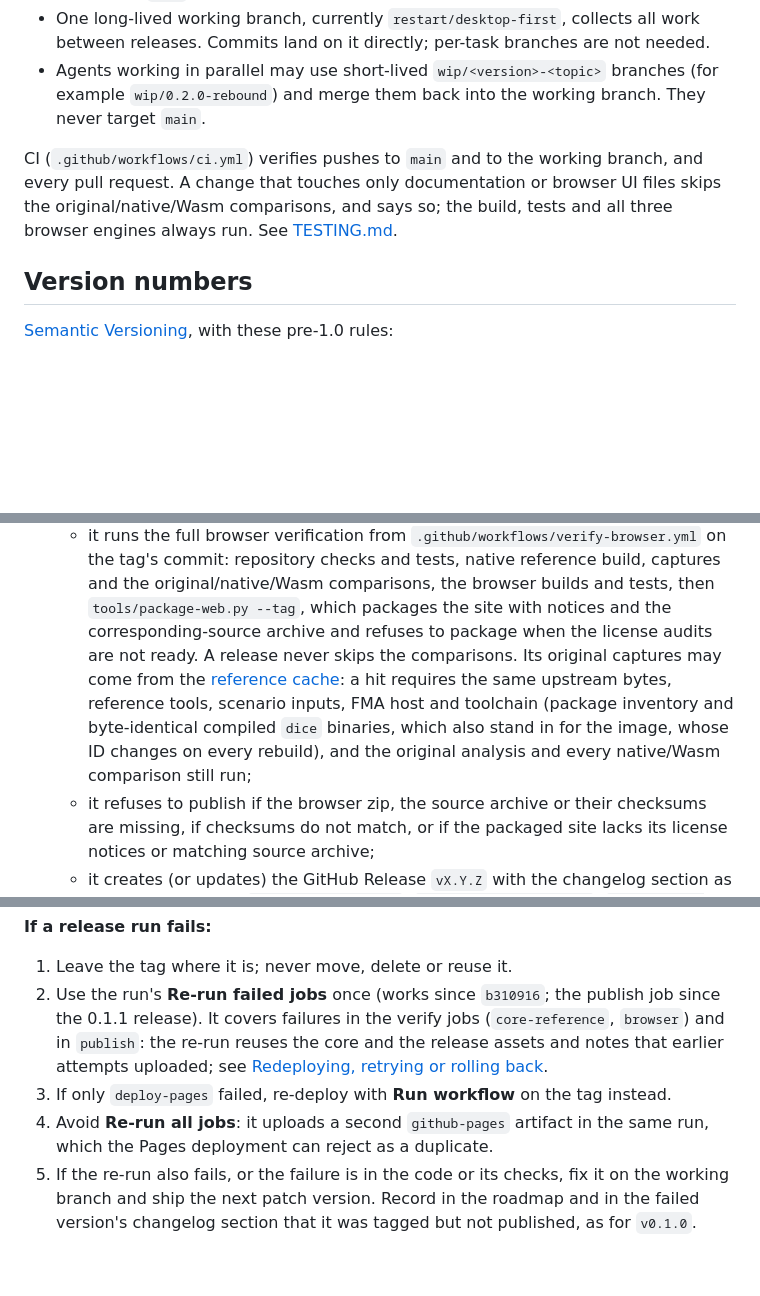
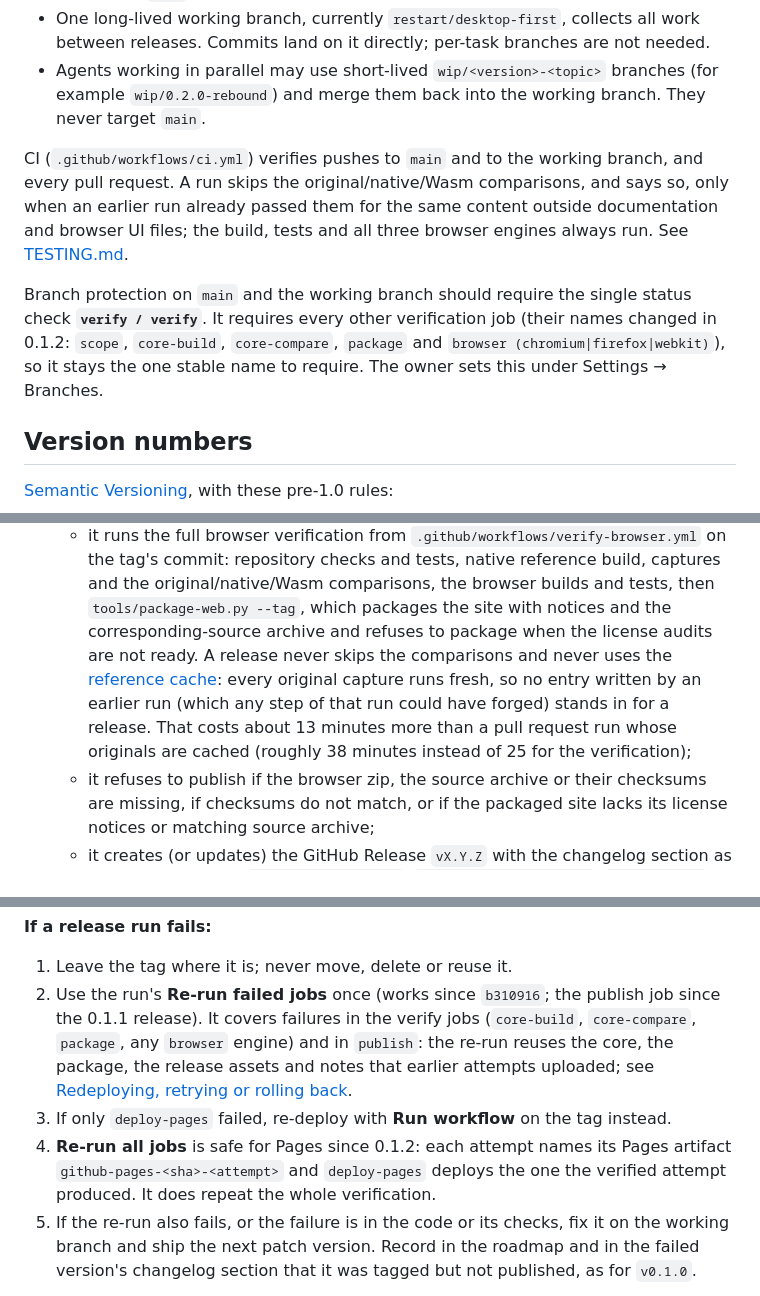
Before and after one commit to jelloshooter848/NoCPU, a Markdown page: docs/RELEASING.md, 3 parts joined by grey strips. Drawn GitHub-style; blank space fills up the shorter version.

```diff
--- a/docs/RELEASING.md
+++ b/docs/RELEASING.md
@@ -25,10 +25,17 @@ govern current releases.
   working branch. They never target `main`.
 
 CI (`.github/workflows/ci.yml`) verifies pushes to `main` and to the working
-branch, and every pull request. A change that touches only documentation or
-browser UI files skips the original/native/Wasm comparisons, and says so; the
-build, tests and all three browser engines always run. See
+branch, and every pull request. A run skips the original/native/Wasm
+comparisons, and says so, only when an earlier run already passed them for the
+same content outside documentation and browser UI files; the build, tests and
+all three browser engines always run. See
 [TESTING.md](TESTING.md#continuous-integration).
+
+Branch protection on `main` and the working branch should require the single
+status check **`verify / verify`**. It requires every other verification job
+(their names changed in 0.1.2: `scope`, `core-build`, `core-compare`, `package`
+and `browser (chromium|firefox|webkit)`), so it stays the one stable name to
+require. The owner sets this under Settings → Branches.
 
 ## Version numbers
 
@@ -164,13 +171,12 @@ Before opening a release pull request, confirm and record in it:
      original/native/Wasm comparisons, the browser builds and tests, then
      `tools/package-web.py --tag`, which packages the site with notices and the
      corresponding-source archive and refuses to package when the license
-     audits are not ready. A release never skips the comparisons. Its original
-     captures may come from the [reference
-     cache](TESTING.md#reference-cache): a hit requires the same upstream
-     bytes, reference tools, scenario inputs, FMA host and toolchain (package
-     inventory and byte-identical compiled `dice` binaries, which also stand in
-     for the image, whose ID changes on every rebuild), and the original
-     analysis and every native/Wasm comparison still run;
+     audits are not ready. A release never skips the comparisons and never
+     uses the [reference cache](TESTING.md#reference-cache): every original
+     capture runs fresh, so no entry written by an earlier run (which any step
+     of that run could have forged) stands in for a release. That costs about
+     13 minutes more than a pull request run whose originals are cached
+     (roughly 38 minutes instead of 25 for the verification);
    - it refuses to publish if the browser zip, the source archive or their
      checksums are missing, if checksums do not match, or if the packaged site
      lacks its license notices or matching source archive;
@@ -195,13 +201,15 @@ outside the code (a Pages outage, permissions), rerun it as described below.
 1. Leave the tag where it is; never move, delete or reuse it.
 2. Use the run's **Re-run failed jobs** once (works since `b310916`; the publish
    job since the 0.1.1 release). It covers failures in the verify jobs
-   (`core-reference`, `browser`) and in `publish`: the re-run reuses the core and
-   the release assets and notes that earlier attempts uploaded; see
+   (`core-build`, `core-compare`, `package`, any `browser` engine) and in
+   `publish`: the re-run reuses the core, the package, the release assets and
+   notes that earlier attempts uploaded; see
    [Redeploying, retrying or rolling back](#redeploying-retrying-or-rolling-back).
 3. If only `deploy-pages` failed, re-deploy with **Run workflow** on the tag
    instead.
-4. Avoid **Re-run all jobs**: it uploads a second `github-pages` artifact in the
-   same run, which the Pages deployment can reject as a duplicate.
+4. **Re-run all jobs** is safe for Pages since 0.1.2: each attempt names its
+   Pages artifact `github-pages-<sha>-<attempt>` and `deploy-pages` deploys the
+   one the verified attempt produced. It does repeat the whole verification.
 5. If the re-run also fails, or the failure is in the code or its checks, fix it
    on the working branch and ship the next patch version. Record in the
    roadmap and in the failed version's changelog section that it was tagged
```
Also changed, not shown: docs/TESTING.md (+53 -27 lines).
